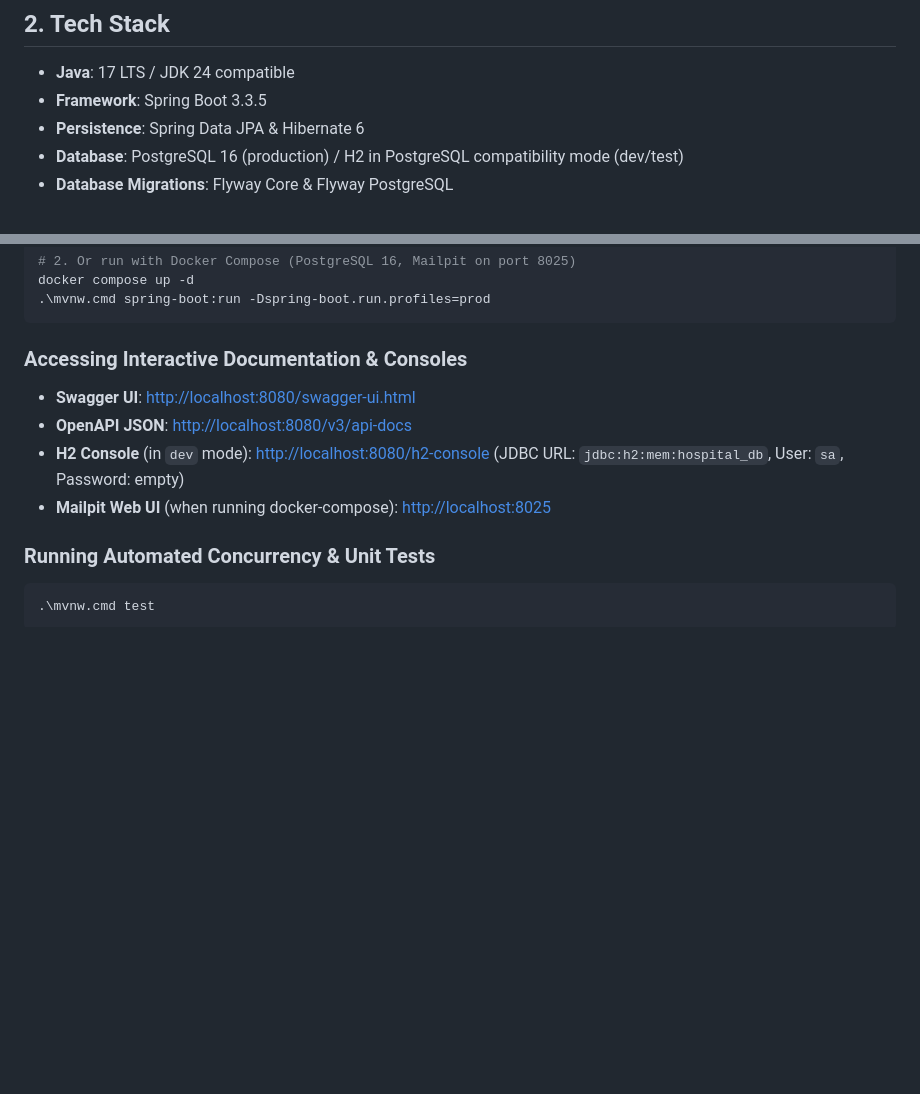
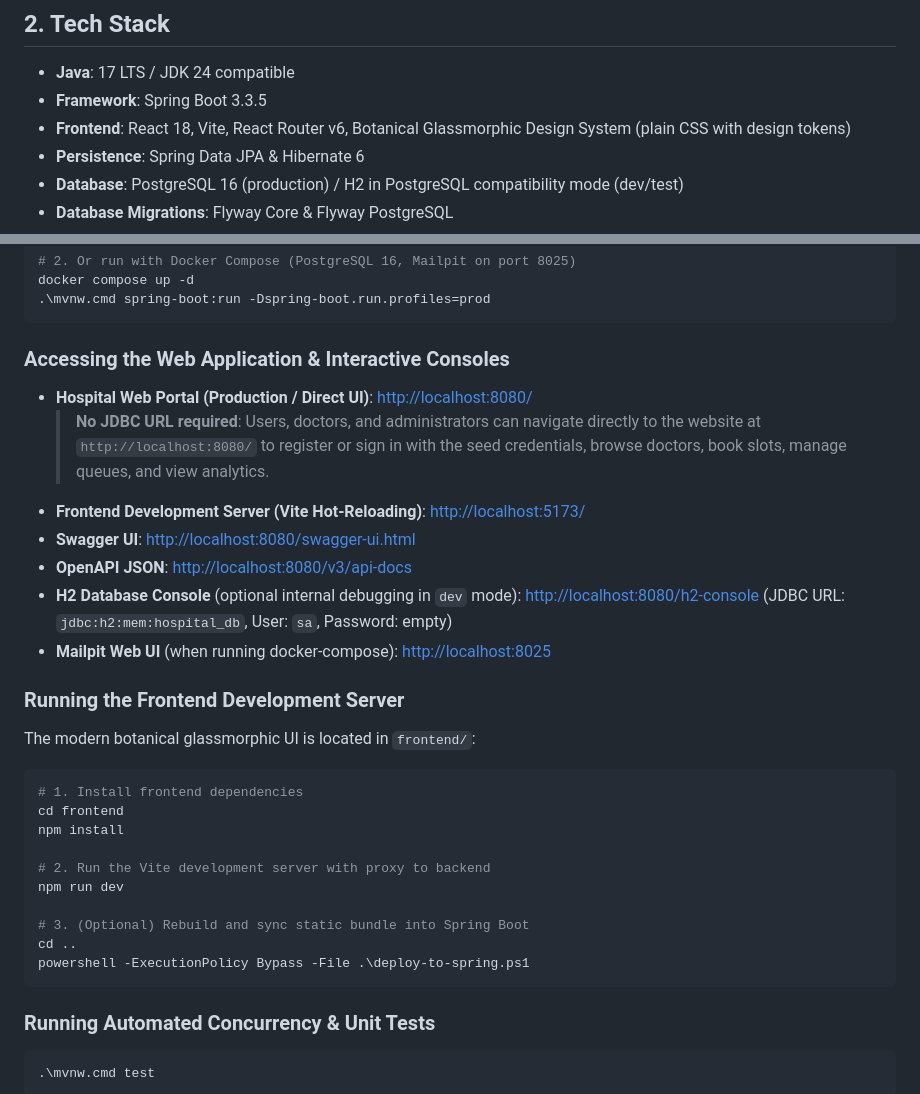
Before and after one commit to sidson05/Hospital-Management, a Markdown page: README.md, 2 parts joined by grey strips. GitHub-like rendering; blank space fills up the shorter version.

Commit message:
Update README with web portal URLs, frontend setup guide, and direct login instructions

````diff
--- a/README.md
+++ b/README.md
@@ -26,6 +26,7 @@ Small clinics and outpatient clinics rely on manual registers and phone calls, c
 
 - **Java**: 17 LTS / JDK 24 compatible
 - **Framework**: Spring Boot 3.3.5
+- **Frontend**: React 18, Vite, React Router v6, Botanical Glassmorphic Design System (plain CSS with design tokens)
 - **Persistence**: Spring Data JPA & Hibernate 6
 - **Database**: PostgreSQL 16 (production) / H2 in PostgreSQL compatibility mode (dev/test)
 - **Database Migrations**: Flyway Core & Flyway PostgreSQL
@@ -193,11 +194,32 @@ docker compose up -d
 .\mvnw.cmd spring-boot:run -Dspring-boot.run.profiles=prod
 ```
 
-### Accessing Interactive Documentation & Consoles
+### Accessing the Web Application & Interactive Consoles
+
+- **Hospital Web Portal (Production / Direct UI)**: [http://localhost:8080/](http://localhost:8080/)
+  > **No JDBC URL required**: Users, doctors, and administrators can navigate directly to the website at `http://localhost:8080/` to register or sign in with the seed credentials, browse doctors, book slots, manage queues, and view analytics.
+- **Frontend Development Server (Vite Hot-Reloading)**: [http://localhost:5173/](http://localhost:5173/)
 - **Swagger UI**: [http://localhost:8080/swagger-ui.html](http://localhost:8080/swagger-ui.html)
 - **OpenAPI JSON**: [http://localhost:8080/v3/api-docs](http://localhost:8080/v3/api-docs)
-- **H2 Console** (in `dev` mode): [http://localhost:8080/h2-console](http://localhost:8080/h2-console) (JDBC URL: `jdbc:h2:mem:hospital_db`, User: `sa`, Password: empty)
+- **H2 Database Console** (optional internal debugging in `dev` mode): [http://localhost:8080/h2-console](http://localhost:8080/h2-console) (JDBC URL: `jdbc:h2:mem:hospital_db`, User: `sa`, Password: empty)
 - **Mailpit Web UI** (when running docker-compose): [http://localhost:8025](http://localhost:8025)
+
+### Running the Frontend Development Server
+
+The modern botanical glassmorphic UI is located in `frontend/`:
+
+```bash
+# 1. Install frontend dependencies
+cd frontend
+npm install
+
+# 2. Run the Vite development server with proxy to backend
+npm run dev
+
+# 3. (Optional) Rebuild and sync static bundle into Spring Boot
+cd ..
+powershell -ExecutionPolicy Bypass -File .\deploy-to-spring.ps1
+```
 
 ### Running Automated Concurrency & Unit Tests
 
````
